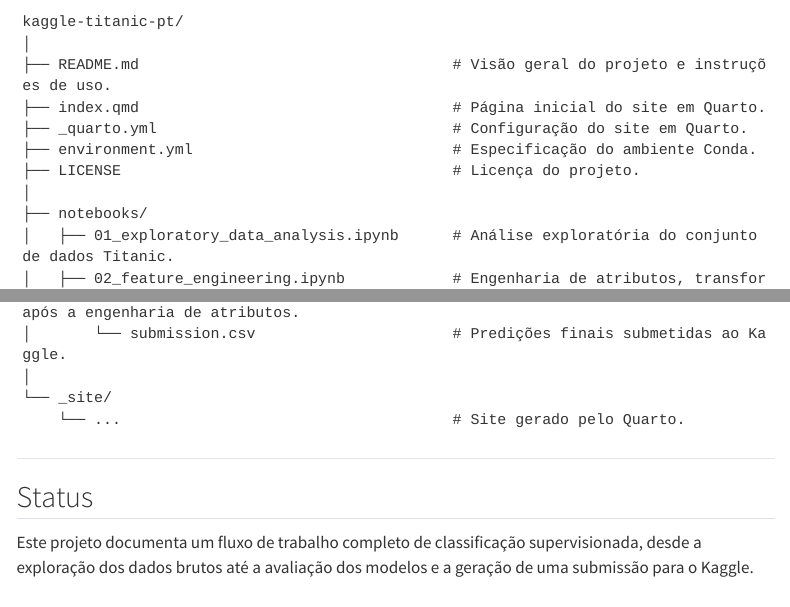
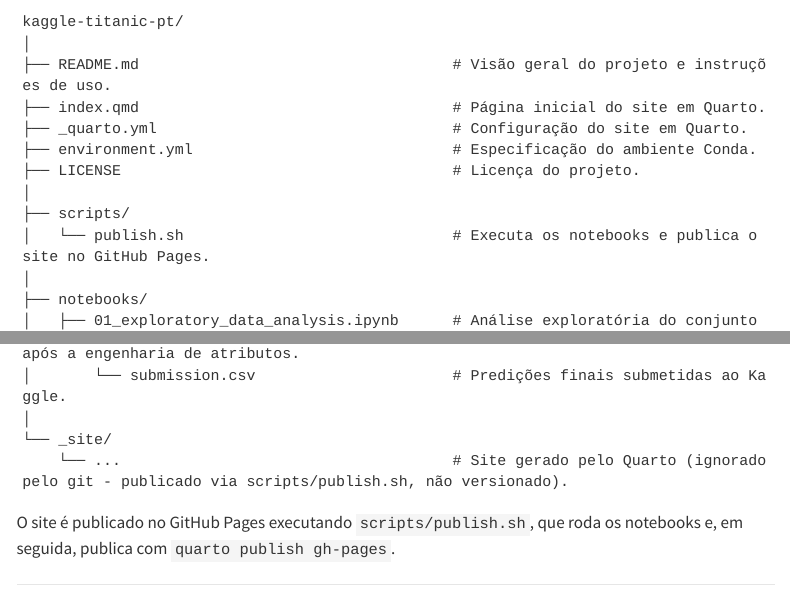
Before and after one commit to ianlopezdiaz/kaggle-titanic-pt, a Quarto document (index.qmd): the page in a window 1100 px wide, from 1570 px down, and a second part further down, joined at a grey line. Rendered offline with R 4.5, knitr and Pandoc in place of Quarto, with nearby package versions; menus at the side of the page are left out.

Commit message:
Stop tracking rendered site, add publish script
_site/ is generated output from `quarto render` and shouldn't live in
version control; it's now gitignored and untracked. Publishing goes
through scripts/publish.sh, which executes the notebooks and runs
`quarto publish gh-pages` to push straight to the gh-pages branch.
Docs updated to match.

Co-Authored-By: Claude Sonnet 5 <noreply@anthropic.com>

````diff
--- a/index.qmd
+++ b/index.qmd
@@ -73,6 +73,9 @@ kaggle-titanic-pt/
 ├── environment.yml                             # Especificação do ambiente Conda.
 ├── LICENSE                                     # Licença do projeto.
 │
+├── scripts/
+│   └── publish.sh                              # Executa os notebooks e publica o site no GitHub Pages.
+│
 ├── notebooks/
 │   ├── 01_exploratory_data_analysis.ipynb      # Análise exploratória do conjunto de dados Titanic.
 │   ├── 02_feature_engineering.ipynb            # Engenharia de atributos, transformações e codificação.
@@ -92,8 +95,10 @@ kaggle-titanic-pt/
 │       └── submission.csv                      # Predições finais submetidas ao Kaggle.
 │
 └── _site/
-    └── ...                                     # Site gerado pelo Quarto.
+    └── ...                                     # Site gerado pelo Quarto (ignorado pelo git - publicado via scripts/publish.sh, não versionado).
 ```
+
+O site é publicado no GitHub Pages executando `scripts/publish.sh`, que roda os notebooks e, em seguida, publica com `quarto publish gh-pages`.
 
 ---
 
````
Also changed, not shown: README.md, 57 other files.
